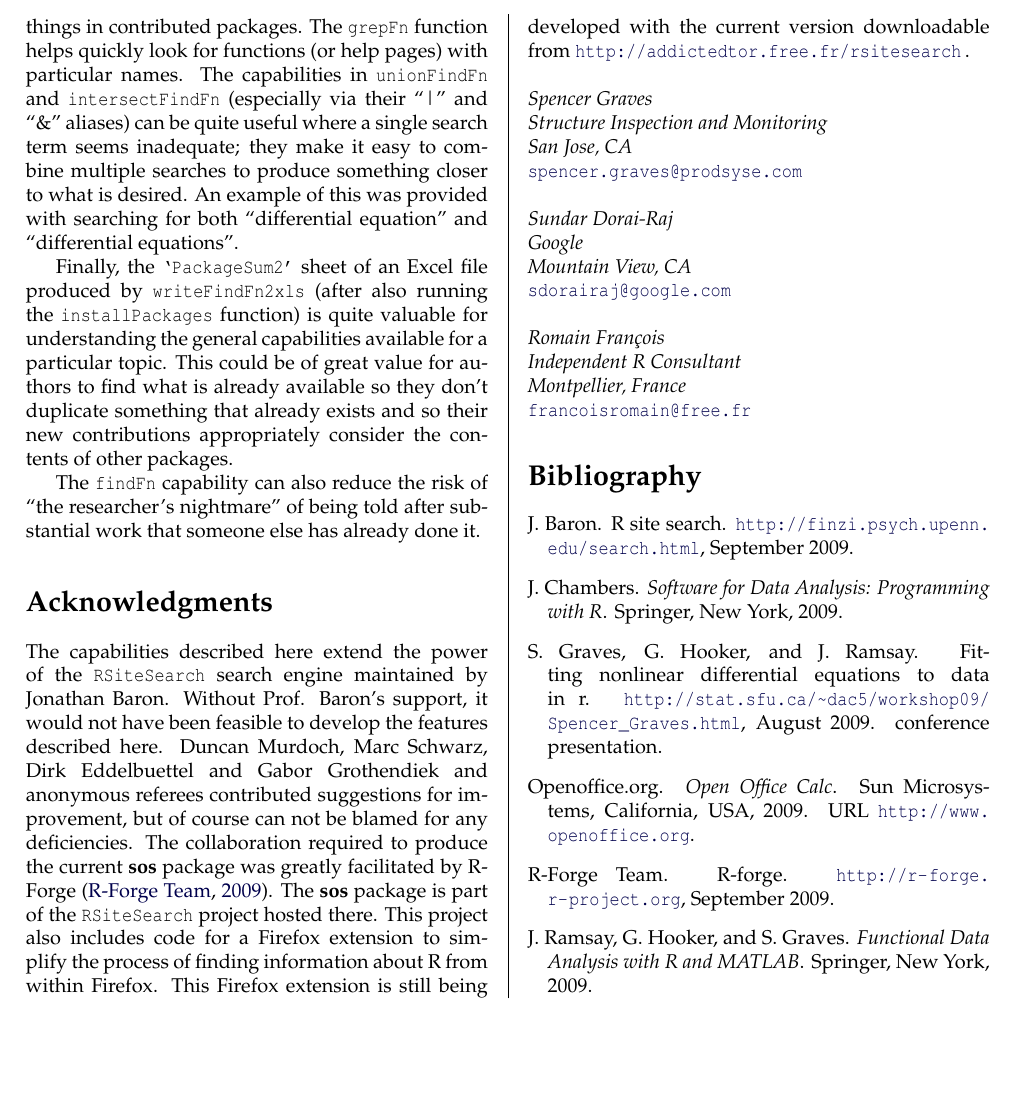
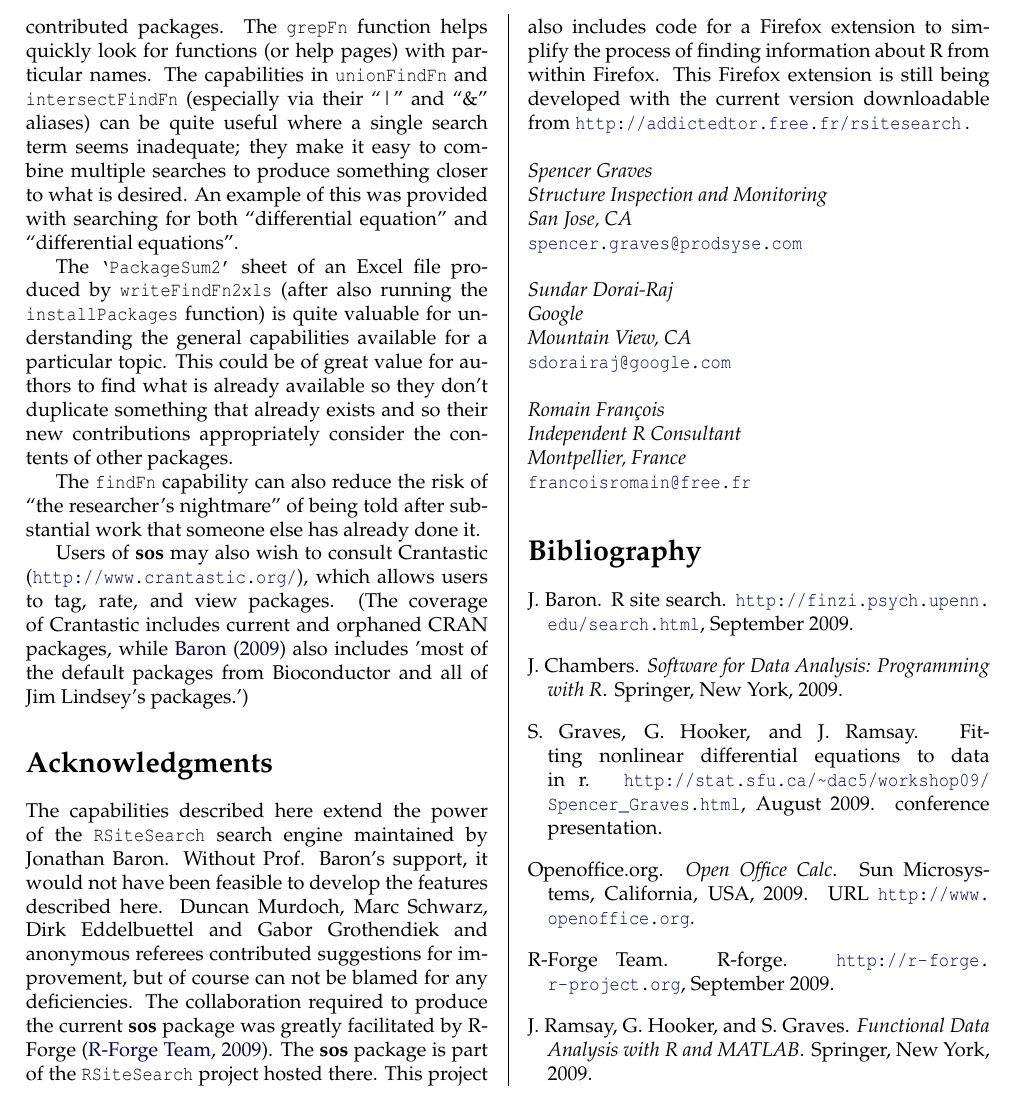
Before and after one commit to rforge/rsitesearch, a LaTeX document (pkg/sos/inst/doc/sos.tex, which reads pkg/sos/inst/doc/RSiteSearch_body.tex): part of page 4 of 4, cut so that both start at the same text, the shorter picture padded with empty space. Compiled offline with pdfLaTeX.

Commit message:
mention Crantastic in R Journal article
git-svn-id: svn://svn.r-forge.r-project.org/svnroot/rsitesearch@127 edb9625f-4e0d-4859-8d74-9fd3b1da38cb

```diff
--- a/pkg/sos/inst/doc/RSiteSearch_body.tex
+++ b/pkg/sos/inst/doc/RSiteSearch_body.tex
@@ -364,7 +363,7 @@ to combine multiple searches to produce something closer to what
 is desired.  An example of this was provided with searching for
 both ``differential equation'' and ``differential equations''.
 
-Finally, the {\tt `PackageSum2'} sheet of an Excel file produced by
+The {\tt `PackageSum2'} sheet of an Excel file produced by
 {\tt writeFindFn2xls} (after also running the {\tt installPackages}
 function) is quite valuable for understanding the
 general capabilities available for a particular topic.
@@ -376,6 +375,14 @@ the contents of other packages.
 The {\tt findFn} capability can also reduce the risk
 of ``the researcher's nightmare'' of being told after
 substantial work that someone else has already done it.
+
+Users of \pkg{sos} may also wish to consult Crantastic
+(\url{http://www.crantastic.org/}), which allows users to tag, rate,
+and view packages.  (The coverage of Crantastic includes current and
+orphaned CRAN packages, while \cite{JB09URL}
+also includes 'most of the default packages from Bioconductor and all
+of Jim Lindsey's packages.')
+
 
 \section{Acknowledgments}
 The capabilities described here extend the power of the
```
Also changed, not shown: pkg/sos/inst/doc/RSiteSearch.pdf, pkg/sos/inst/doc/RSiteSearch_body.tex (3 more changed lines).
